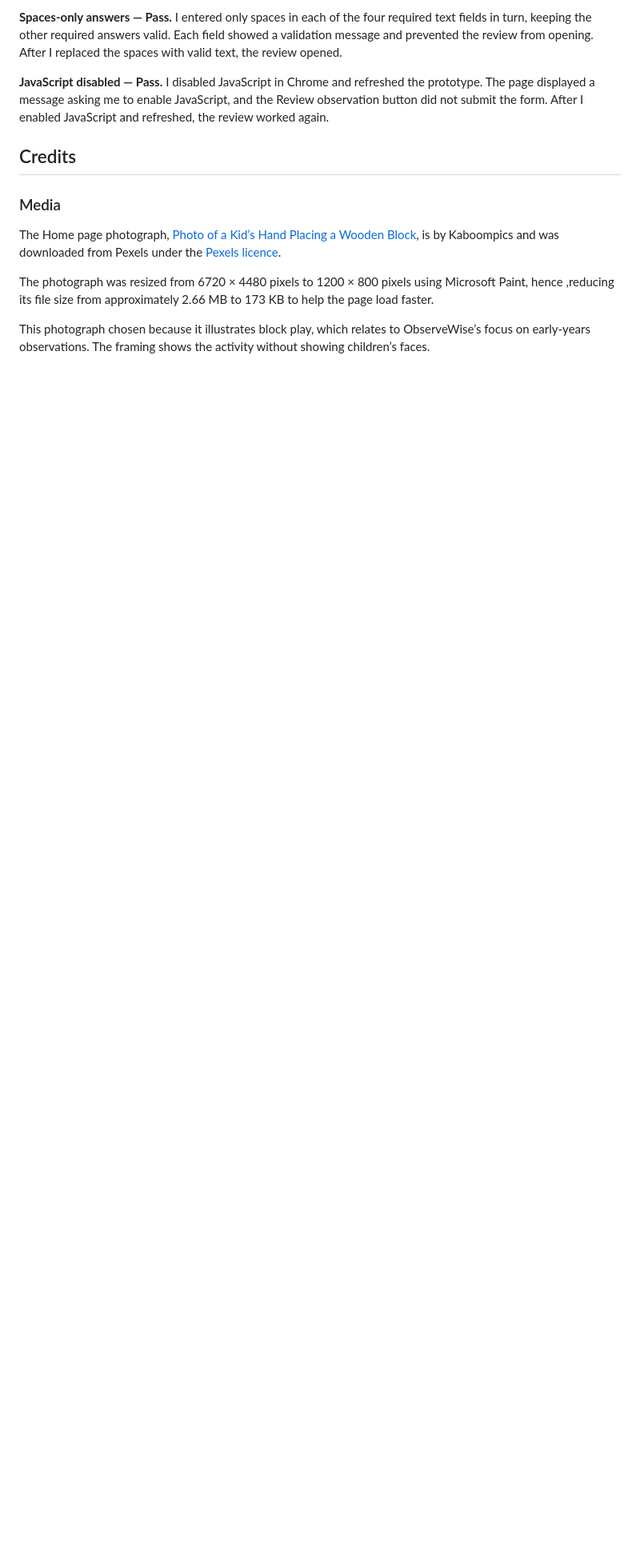
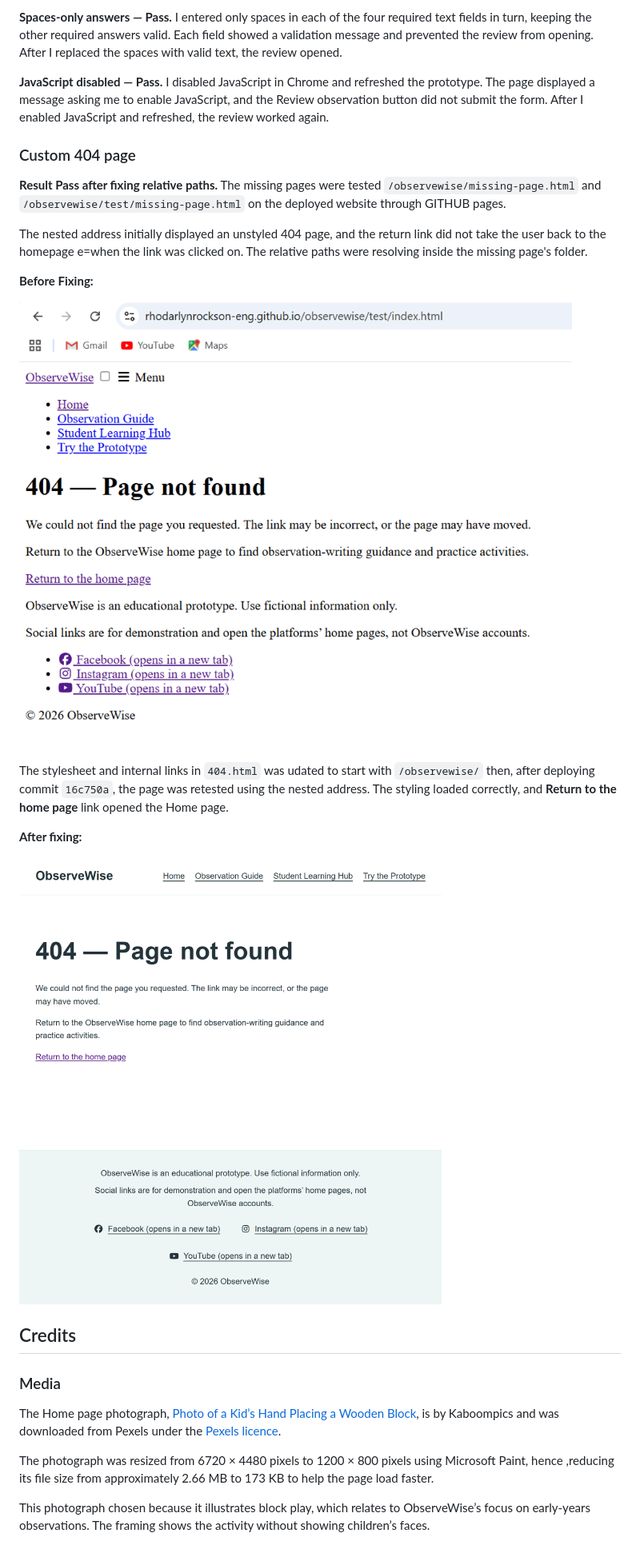
Before and after one commit to rhodarlynrockson-eng/observewise, a Markdown page: README.md, the part around the change. Shown at 80% size. Rendered like a GitHub page; pictures changed too: documentation/screenshots/404-before-fix.png (added), documentation/screenshots/404-page.png (added); blank space fills up the shorter version.

Commit message:
Document nested 404 bug fix with before and after screenshots

```diff
--- a/README.md
+++ b/README.md
@@ -270,6 +270,21 @@ Four wireframes were created in Canva to plan the Home page and observation prot
 **Spaces-only answers — Pass.** I entered only spaces in each of the four required text fields in turn, keeping the other required answers valid. Each field showed a validation message and prevented the review from opening. After I replaced the spaces with valid text, the review opened.
 
 **JavaScript disabled — Pass.** I disabled JavaScript in Chrome and refreshed the prototype. The page displayed a message asking me to enable JavaScript, and the Review observation button did not submit the form. After I enabled JavaScript and refreshed, the review worked again.
+### Custom 404 page
+
+**Result Pass after fixing relative paths.**  The  missing pages were tested `/observewise/missing-page.html` and `/observewise/test/missing-page.html` on the deployed website through GITHUB pages.
+
+The nested address initially displayed an unstyled 404 page, and the return link did not take the user back to the homepage e=when the link was clicked on. The relative paths were resolving inside the missing page's folder.
+
+**Before Fixing:**
+
+![Nested 404 page before the path fix](documentation/screenshots/404-before-fix.png)
+
+ The stylesheet and internal links in `404.html` was udated to start with `/observewise/` then, after deploying commit `16c750a`, the page was retested using the nested address. The styling loaded correctly, and **Return to the home page** link opened the Home page.
+
+**After fixing:**
+
+![Styled 404 page after the path fix](documentation/screenshots/404-page.png)
 
 ## Credits
 
```
